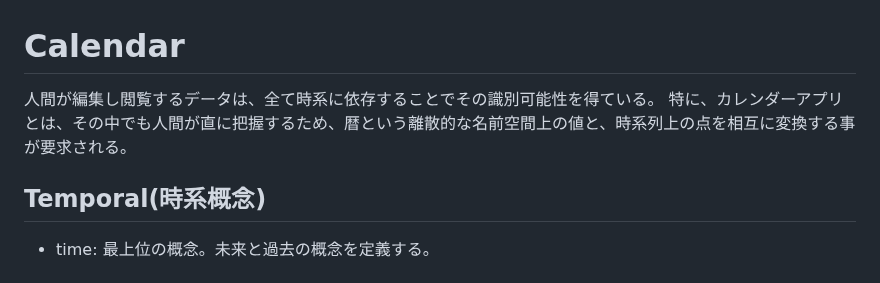
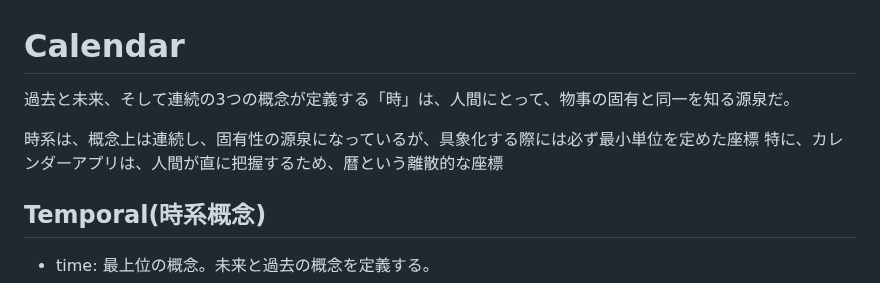
Before and after one commit to animagram-jp/app, a Markdown page: reference/Calendar.md, the part around the change. GitHub-like rendering.

```diff
--- a/reference/Calendar.md
+++ b/reference/Calendar.md
@@ -1,7 +1,10 @@
 # Calendar
 
-人間が編集し閲覧するデータは、全て時系に依存することでその識別可能性を得ている。
-特に、カレンダーアプリとは、その中でも人間が直に把握するため、暦という離散的な名前空間上の値と、時系列上の点を相互に変換する事が要求される。
+過去と未来、そして連続の3つの概念が定義する「時」は、人間にとって、物事の固有と同一を知る源泉だ。
+
+
+時系は、概念上は連続し、固有性の源泉になっているが、具象化する際には必ず最小単位を定めた座標
+特に、カレンダーアプリは、人間が直に把握するため、暦という離散的な座標
 
 ## Temporal(時系概念)
 
```
